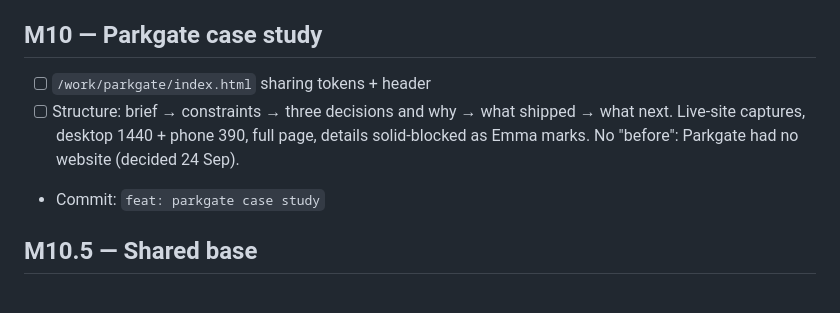
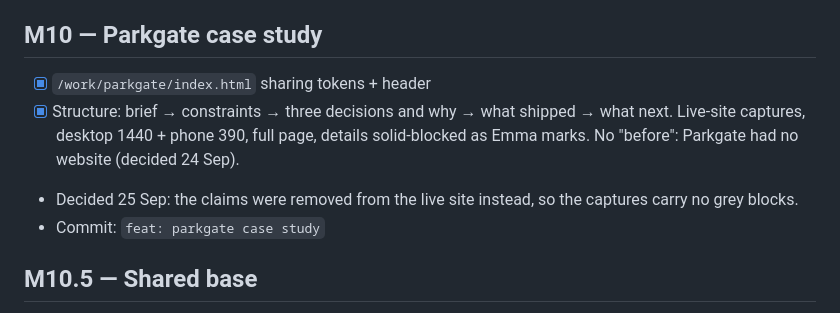
Before and after one commit to emmadarlingt-hue/profile-page, a Markdown page: BUILD-PLAN.md, the part around the change. Rendered like a GitHub page.

Commit message:
chore: tick M10
Co-Authored-By: Claude Opus 5.5 (1M context) <noreply@anthropic.com>

```diff
--- a/BUILD-PLAN.md
+++ b/BUILD-PLAN.md
@@ -73,8 +73,9 @@ Locked direction: **B rail + C monogram hero + A rhythm.** Playfair 600 headings
 - Commit: `feat: theme toggle`
 
 ## M10 — Parkgate case study
-- [ ] `/work/parkgate/index.html` sharing tokens + header
-- [ ] Structure: brief → constraints → three decisions and why → what shipped → what next. Live-site captures, desktop 1440 + phone 390, full page, details solid-blocked as Emma marks. No "before": Parkgate had no website (decided 24 Sep).
+- [x] `/work/parkgate/index.html` sharing tokens + header
+- [x] Structure: brief → constraints → three decisions and why → what shipped → what next. Live-site captures, desktop 1440 + phone 390, full page, details solid-blocked as Emma marks. No "before": Parkgate had no website (decided 24 Sep).
+- Decided 25 Sep: the claims were removed from the live site instead, so the captures carry no grey blocks.
 - Commit: `feat: parkgate case study`
 
 ## M10.5 — Shared base
```
